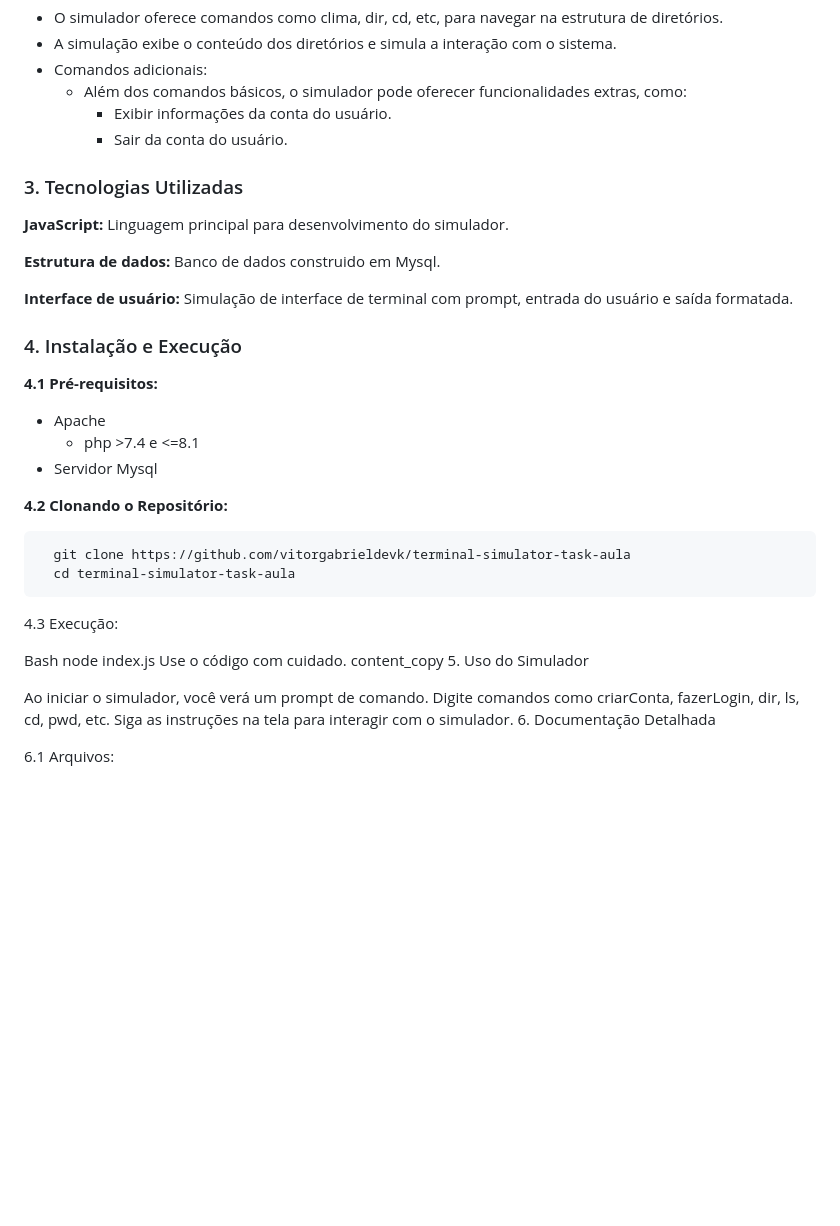
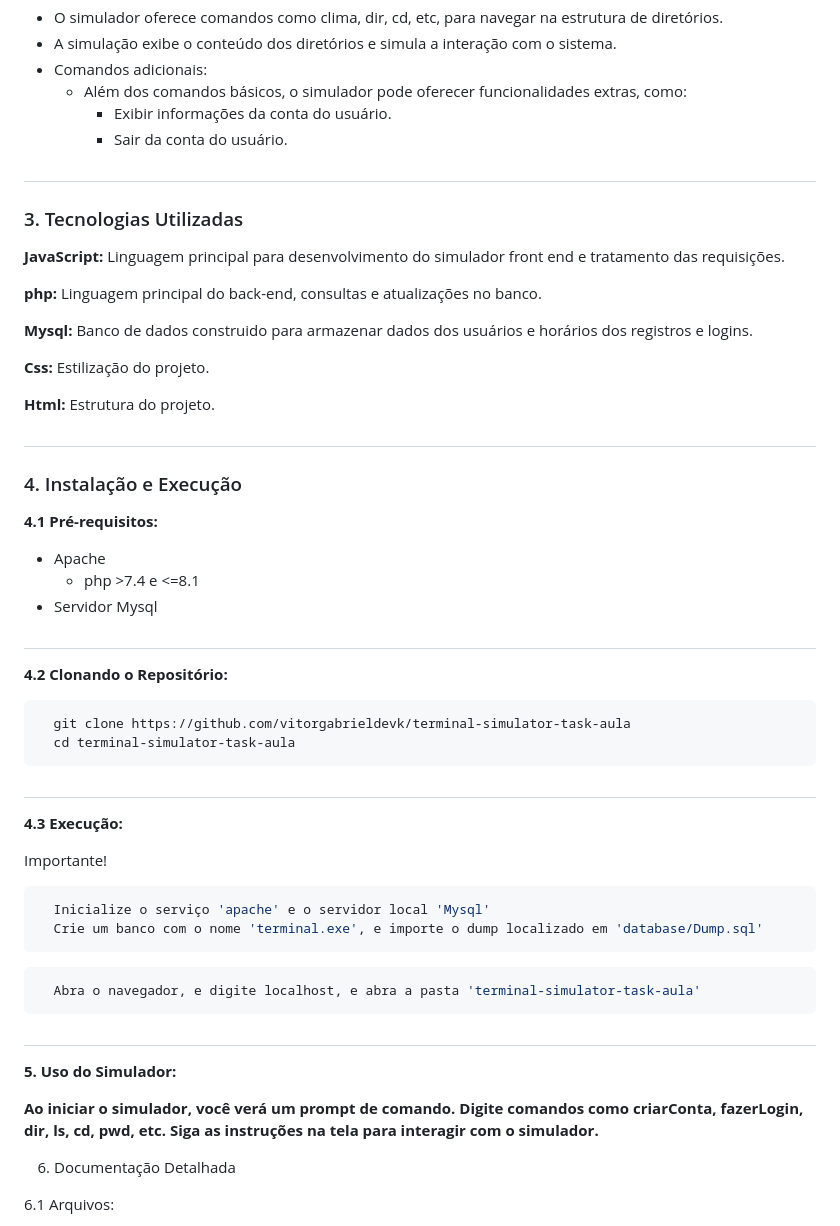
Before and after one commit to vitorgabrieldevk/terminal-simulator-task-aula, a Markdown page: README.md, the part around the change printed below. Drawn GitHub-style; blank space fills up the shorter version.

````diff
--- a/README.md
+++ b/README.md
@@ -21,14 +23,21 @@
           - Sair da conta do usuário.
 
 
+#
+
 ### 3. Tecnologias Utilizadas
 
-**JavaScript:** Linguagem principal para desenvolvimento do simulador.
+**JavaScript:** Linguagem principal para desenvolvimento do simulador front end e tratamento das requisições.
 
-**Estrutura de dados:** Banco de dados construido em Mysql.
+**php:** Linguagem principal do back-end, consultas e atualizações no banco.
 
-**Interface de usuário:** Simulação de interface de terminal com prompt, entrada do usuário e saída formatada.
+**Mysql:** Banco de dados construido para armazenar dados dos usuários e horários dos registros e logins.
 
+**Css:** Estilização do projeto.
+
+**Html:** Estrutura do projeto.
+
+#
 
 ### 4. Instalação e Execução
 
@@ -37,6 +46,8 @@
       - php >7.4 e  <=8.1
   - Servidor Mysql
 
+#
+
 **4.2 Clonando o Repositório:**
 
 ``` Bash
@@ -44,17 +55,30 @@
   cd terminal-simulator-task-aula
 ```
 
-4.3 Execução:
+#
 
-Bash
-node index.js
-Use o código com cuidado.
-content_copy
-5. Uso do Simulador
+**4.3 Execução:**
 
-Ao iniciar o simulador, você verá um prompt de comando.
+Importante!
+
+``` bash
+  Inicialize o serviço 'apache' e o servidor local 'Mysql'
+  Crie um banco com o nome 'terminal.exe', e importe o dump localizado em 'database/Dump.sql'
+```
+
+``` bash
+  Abra o navegador, e digite localhost, e abra a pasta 'terminal-simulator-task-aula'
+```
+
+#
+
+**5. Uso do Simulador:**
+
+**Ao iniciar o simulador, você verá um prompt de comando.
 Digite comandos como criarConta, fazerLogin, dir, ls, cd, pwd, etc.
-Siga as instruções na tela para interagir com o simulador.
+Siga as instruções na tela para interagir com o simulador.**
+
+
 6. Documentação Detalhada
 
 6.1 Arquivos:
````
Also changed, not shown: other parts of README.md (+2 -0 lines).
